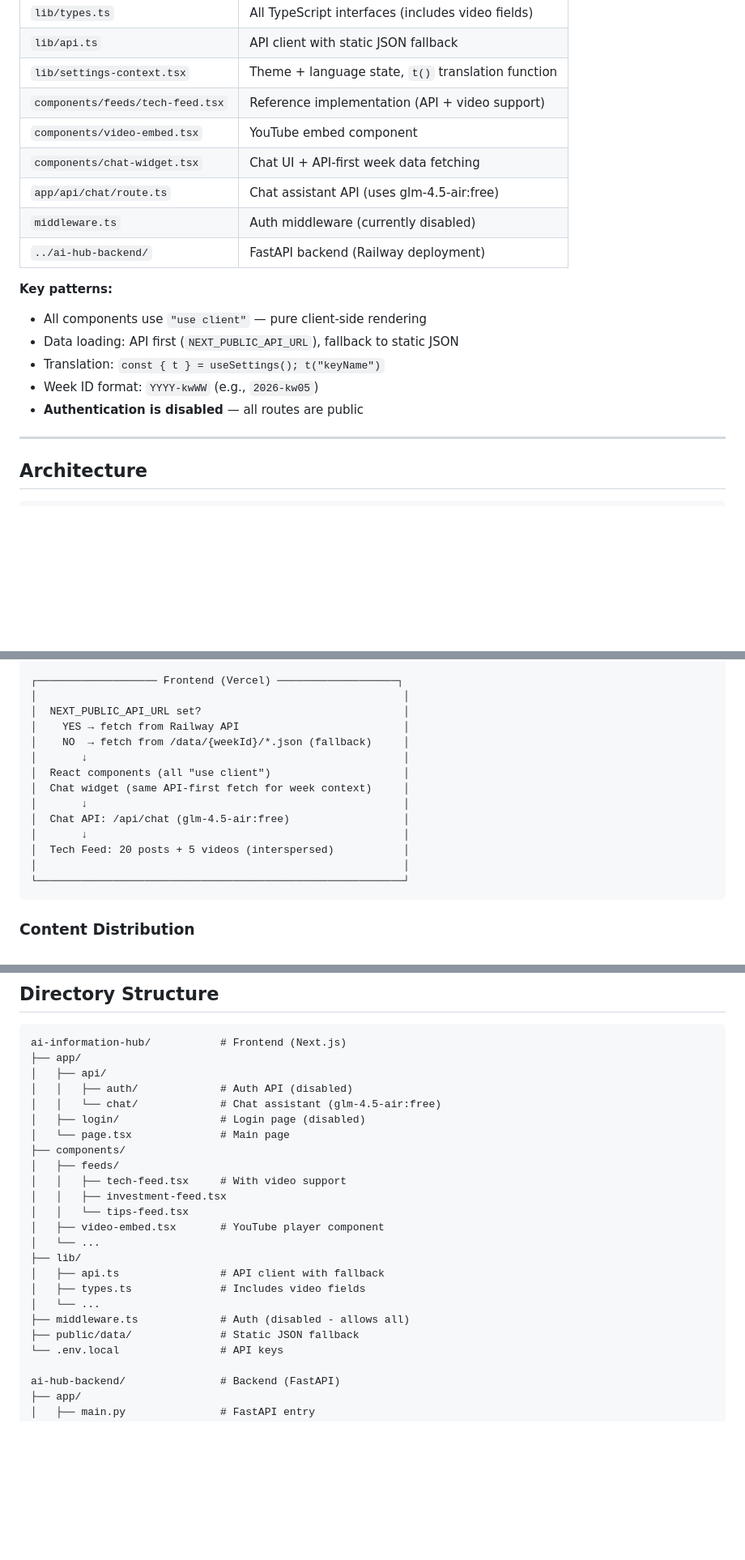
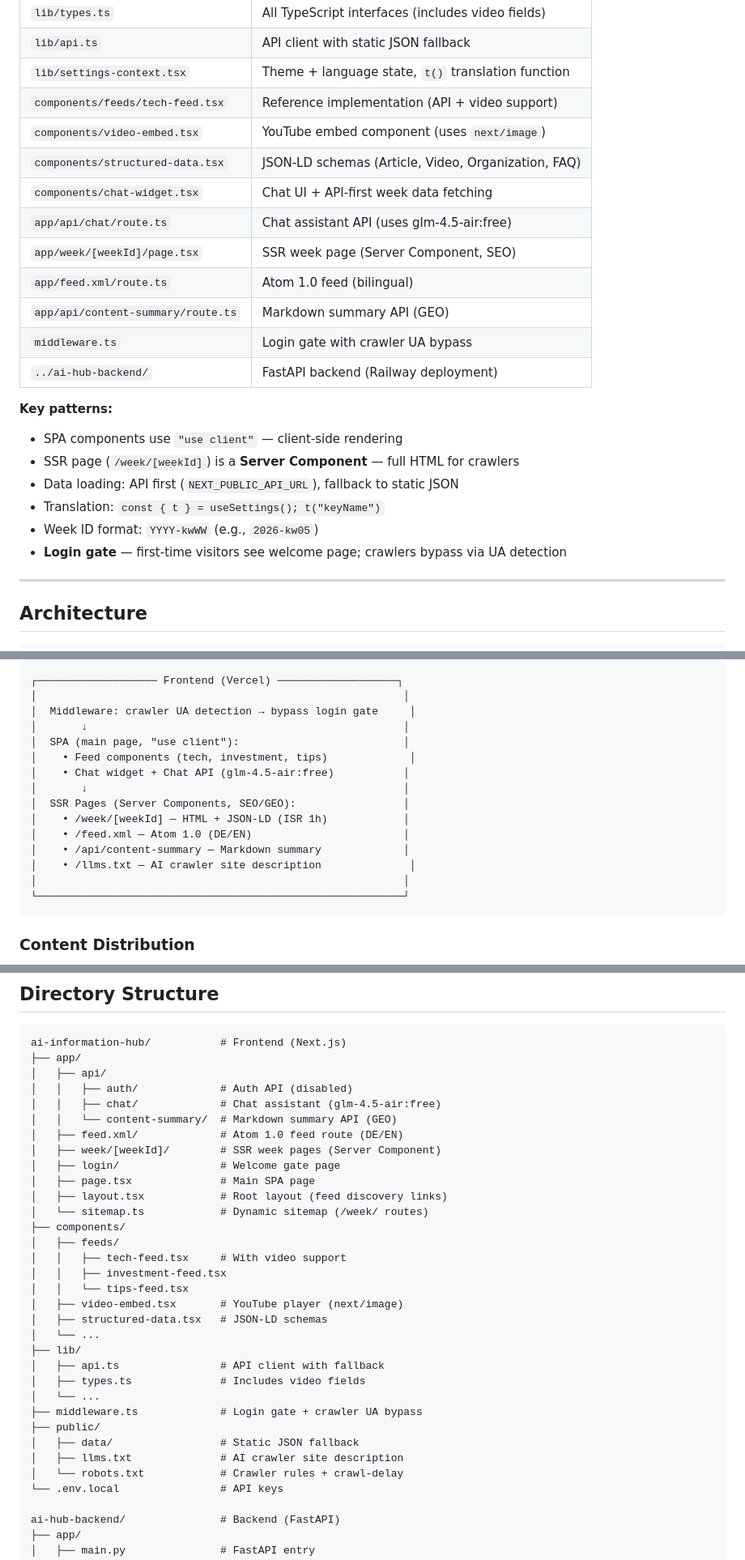
Before and after one commit to Rswcf/DataCube-AI-Space, a Markdown page: ai-information-hub/CLAUDE.md, 3 parts joined by grey strips. Shown at 81% size. GitHub-like rendering; blank space fills up the shorter version.

````diff
--- a/ai-information-hub/CLAUDE.md
+++ b/ai-information-hub/CLAUDE.md
@@ -16,18 +16,23 @@ Bilingual (DE/EN) weekly AI news aggregator for internal teams — curates tech
 | `lib/api.ts` | API client with static JSON fallback |
 | `lib/settings-context.tsx` | Theme + language state, `t()` translation function |
 | `components/feeds/tech-feed.tsx` | Reference implementation (API + video support) |
-| `components/video-embed.tsx` | YouTube embed component |
+| `components/video-embed.tsx` | YouTube embed component (uses `next/image`) |
+| `components/structured-data.tsx` | JSON-LD schemas (Article, Video, Organization, FAQ) |
 | `components/chat-widget.tsx` | Chat UI + API-first week data fetching |
 | `app/api/chat/route.ts` | Chat assistant API (uses glm-4.5-air:free) |
-| `middleware.ts` | Auth middleware (currently disabled) |
+| `app/week/[weekId]/page.tsx` | SSR week page (Server Component, SEO) |
+| `app/feed.xml/route.ts` | Atom 1.0 feed (bilingual) |
+| `app/api/content-summary/route.ts` | Markdown summary API (GEO) |
+| `middleware.ts` | Login gate with crawler UA bypass |
 | `../ai-hub-backend/` | FastAPI backend (Railway deployment) |
 
 **Key patterns:**
-- All components use `"use client"` — pure client-side rendering
+- SPA components use `"use client"` — client-side rendering
+- SSR page (`/week/[weekId]`) is a **Server Component** — full HTML for crawlers
 - Data loading: API first (`NEXT_PUBLIC_API_URL`), fallback to static JSON
 - Translation: `const { t } = useSettings(); t("keyName")`
 - Week ID format: `YYYY-kwWW` (e.g., `2026-kw05`)
-- **Authentication is disabled** — all routes are public
+- **Login gate** — first-time visitors see welcome page; crawlers bypass via UA detection
 
 ---
 
@@ -53,16 +58,17 @@ Bilingual (DE/EN) weekly AI news aggregator for internal teams — curates tech
 
 ┌─────────────────── Frontend (Vercel) ───────────────────┐
 │                                                          │
-│  NEXT_PUBLIC_API_URL set?                                │
-│    YES → fetch from Railway API                          │
-│    NO  → fetch from /data/{weekId}/*.json (fallback)     │
+│  Middleware: crawler UA detection → bypass login gate     │
 │       ↓                                                  │
-│  React components (all "use client")                     │
-│  Chat widget (same API-first fetch for week context)     │
+│  SPA (main page, "use client"):                          │
+│    • Feed components (tech, investment, tips)             │
+│    • Chat widget + Chat API (glm-4.5-air:free)           │
 │       ↓                                                  │
-│  Chat API: /api/chat (glm-4.5-air:free)                  │
-│       ↓                                                  │
-│  Tech Feed: 20 posts + 5 videos (interspersed)           │
+│  SSR Pages (Server Components, SEO/GEO):                 │
+│    • /week/[weekId] — HTML + JSON-LD (ISR 1h)            │
+│    • /feed.xml — Atom 1.0 (DE/EN)                        │
+│    • /api/content-summary — Markdown summary             │
+│    • /llms.txt — AI crawler site description              │
 │                                                          │
 └──────────────────────────────────────────────────────────┘
 ```
@@ -84,22 +90,31 @@ ai-information-hub/           # Frontend (Next.js)
 ├── app/
 │   ├── api/
 │   │   ├── auth/             # Auth API (disabled)
-│   │   └── chat/             # Chat assistant (glm-4.5-air:free)
-│   ├── login/                # Login page (disabled)
-│   └── page.tsx              # Main page
+│   │   ├── chat/             # Chat assistant (glm-4.5-air:free)
+│   │   └── content-summary/  # Markdown summary API (GEO)
+│   ├── feed.xml/             # Atom 1.0 feed route (DE/EN)
+│   ├── week/[weekId]/        # SSR week pages (Server Component)
+│   ├── login/                # Welcome gate page
+│   ├── page.tsx              # Main SPA page
+│   ├── layout.tsx            # Root layout (feed discovery links)
+│   └── sitemap.ts            # Dynamic sitemap (/week/ routes)
 ├── components/
 │   ├── feeds/
 │   │   ├── tech-feed.tsx     # With video support
 │   │   ├── investment-feed.tsx
 │   │   └── tips-feed.tsx
-│   ├── video-embed.tsx       # YouTube player component
+│   ├── video-embed.tsx       # YouTube player (next/image)
+│   ├── structured-data.tsx   # JSON-LD schemas
 │   └── ...
 ├── lib/
 │   ├── api.ts                # API client with fallback
 │   ├── types.ts              # Includes video fields
 │   └── ...
-├── middleware.ts             # Auth (disabled - allows all)
-├── public/data/              # Static JSON fallback
+├── middleware.ts             # Login gate + crawler UA bypass
+├── public/
+│   ├── data/                 # Static JSON fallback
+│   ├── llms.txt              # AI crawler site description
+│   └── robots.txt            # Crawler rules + crawl-delay
 └── .env.local                # API keys
 
 ai-hub-backend/               # Backend (FastAPI)
````
Also changed, not shown: other parts of ai-information-hub/CLAUDE.md (+18 -0 lines), CLAUDE.md (+20 -7 lines).
